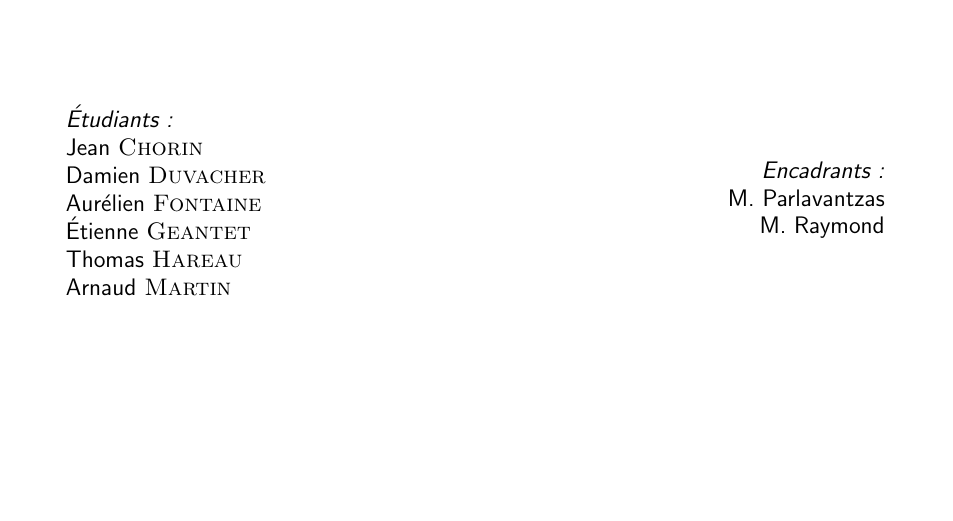
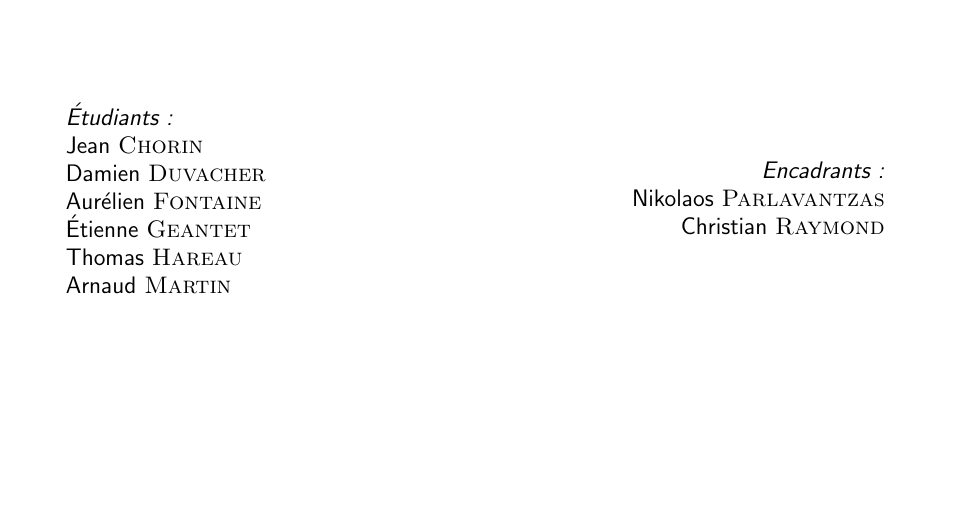
Before and after one commit to Livda/ILikeToMoveIt, a LaTeX document (Rapport de pré-étude/Rapport.tex, which reads Rapport de pré-étude/titlepage.tex): part of page 1 of 18, cut so that both start at the same text. Compiled offline with pdfLaTeX.

Commit message:
Page de titre uniformisée

```diff
--- a/Rapport de pré-étude/titlepage.tex
+++ b/Rapport de pré-étude/titlepage.tex
@@ -29,8 +29,8 @@
 				\begin{minipage}{0.5\textwidth}
 					\begin{flushright} \large
 						\emph{Encadrants :} \\
-						M. Parlavantzas\\
-						M. Raymond
+						Nikolaos \textsc{Parlavantzas}\\
+						Christian \textsc{Raymond}
 					\end{flushright}
 				\end{minipage}
 
```
